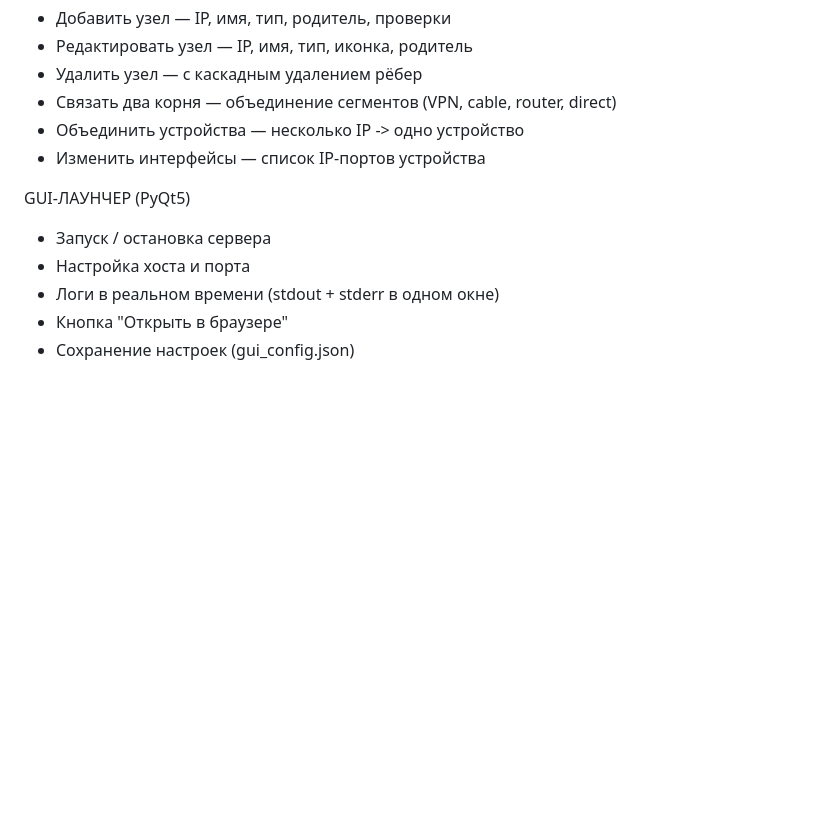
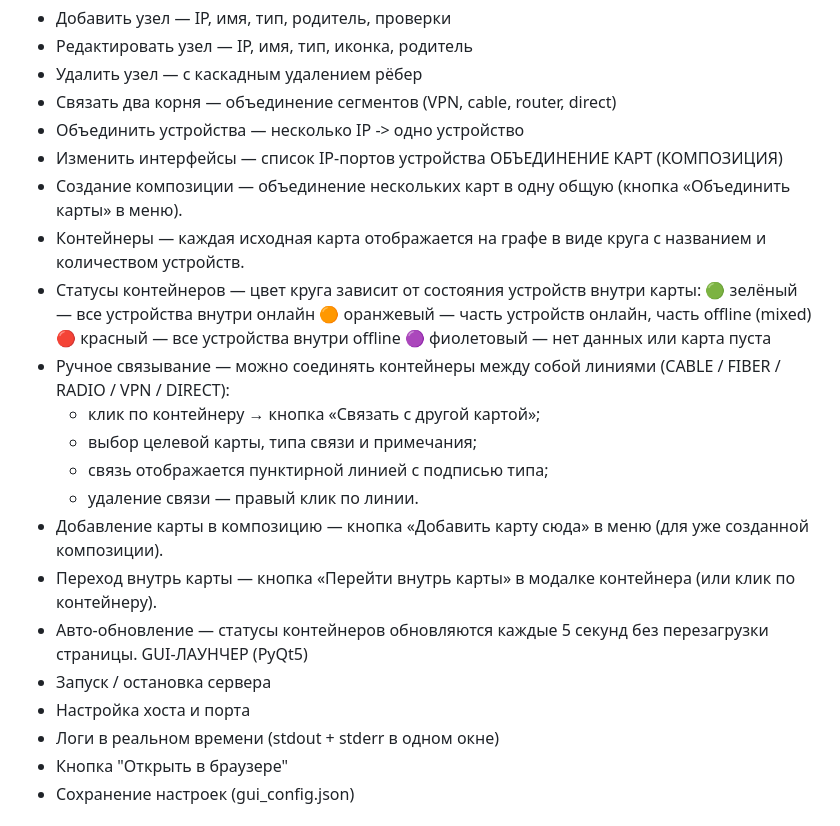
Before and after one commit to Sweater2004/horizon-tree, a Markdown page: README.md, the part around the change. Rendered like a GitHub page; blank space fills up the shorter version.

```diff
--- a/README.md
+++ b/README.md
@@ -88,7 +88,22 @@ Astra Linux · Python 3.11 · FastAPI · SQLite · vis-network
 - Связать два корня — объединение сегментов (VPN, cable, router, direct)
 - Объединить устройства — несколько IP -> одно устройство
 - Изменить интерфейсы — список IP-портов устройства
-
+ОБЪЕДИНЕНИЕ КАРТ (КОМПОЗИЦИЯ)
+- Создание композиции — объединение нескольких карт в одну общую (кнопка «Объединить карты» в меню).
+- Контейнеры — каждая исходная карта отображается на графе в виде круга с названием и количеством устройств.
+- Статусы контейнеров — цвет круга зависит от состояния устройств внутри карты:
+    🟢 зелёный  — все устройства внутри онлайн
+    🟠 оранжевый — часть устройств онлайн, часть offline (mixed)
+    🔴 красный   — все устройства внутри offline
+    🟣 фиолетовый — нет данных или карта пуста
+- Ручное связывание — можно соединять контейнеры между собой линиями (CABLE / FIBER / RADIO / VPN / DIRECT):
+    - клик по контейнеру → кнопка «Связать с другой картой»;
+    - выбор целевой карты, типа связи и примечания;
+    - связь отображается пунктирной линией с подписью типа;
+    - удаление связи — правый клик по линии.
+- Добавление карты в композицию — кнопка «Добавить карту сюда» в меню (для уже созданной композиции).
+- Переход внутрь карты — кнопка «Перейти внутрь карты» в модалке контейнера (или клик по контейнеру).
+- Авто-обновление — статусы контейнеров обновляются каждые 5 секунд без перезагрузки страницы.
 GUI-ЛАУНЧЕР (PyQt5)
 - Запуск / остановка сервера
 - Настройка хоста и порта
```
